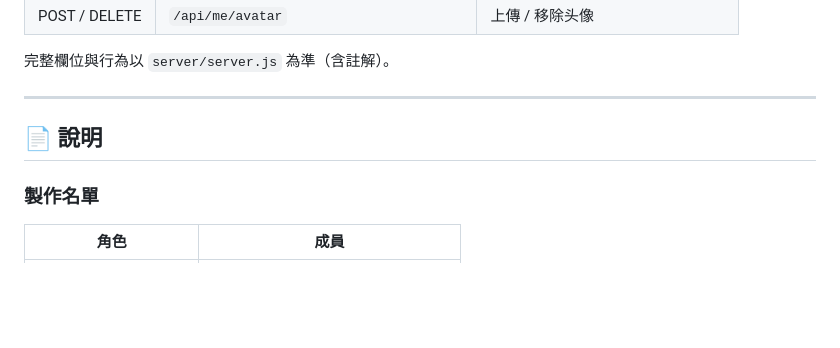
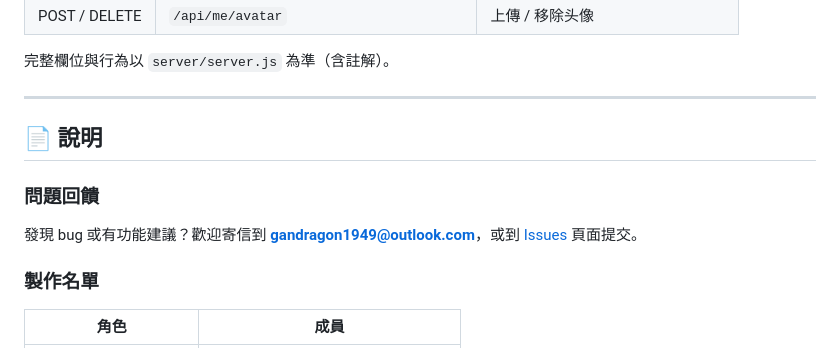
Before and after one commit to adragonhope97-pixel/DGChat, a Markdown page: README.zh-TW.md, the part around the change. Drawn GitHub-style; blank space fills up the shorter version.

Commit message:
docs: 添加反馈邮箱（繁中版）

```diff
--- a/README.zh-TW.md
+++ b/README.zh-TW.md
@@ -290,6 +290,10 @@ DGChat/
 
 ## 📄 說明
 
+### 問題回饋
+
+發現 bug 或有功能建議？歡迎寄信到 **gandragon1949@outlook.com**，或到 [Issues](https://github.com/adragonhope97-pixel/DGChat/issues) 頁面提交。
+
 ### 製作名單
 
 | 角色 | 成員 |
```
